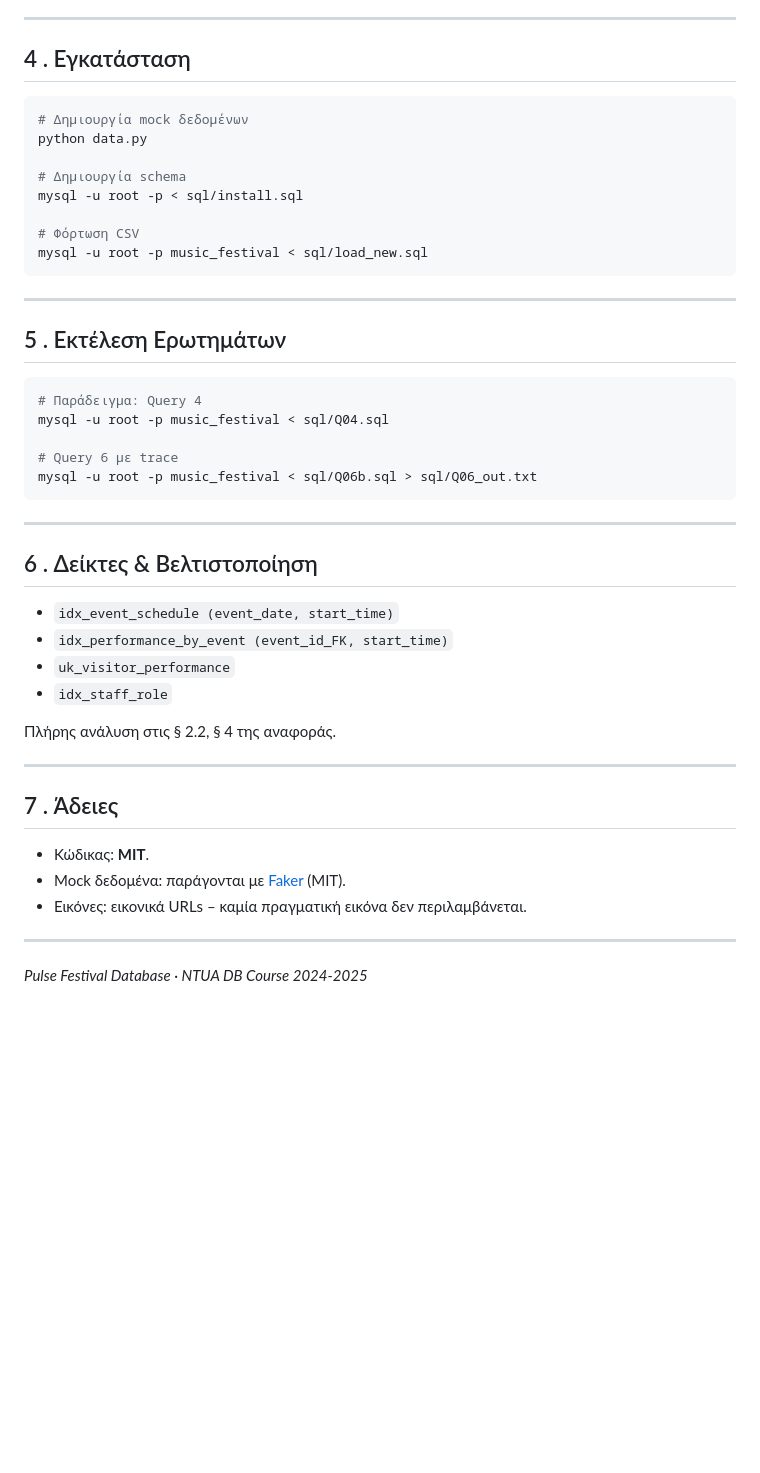
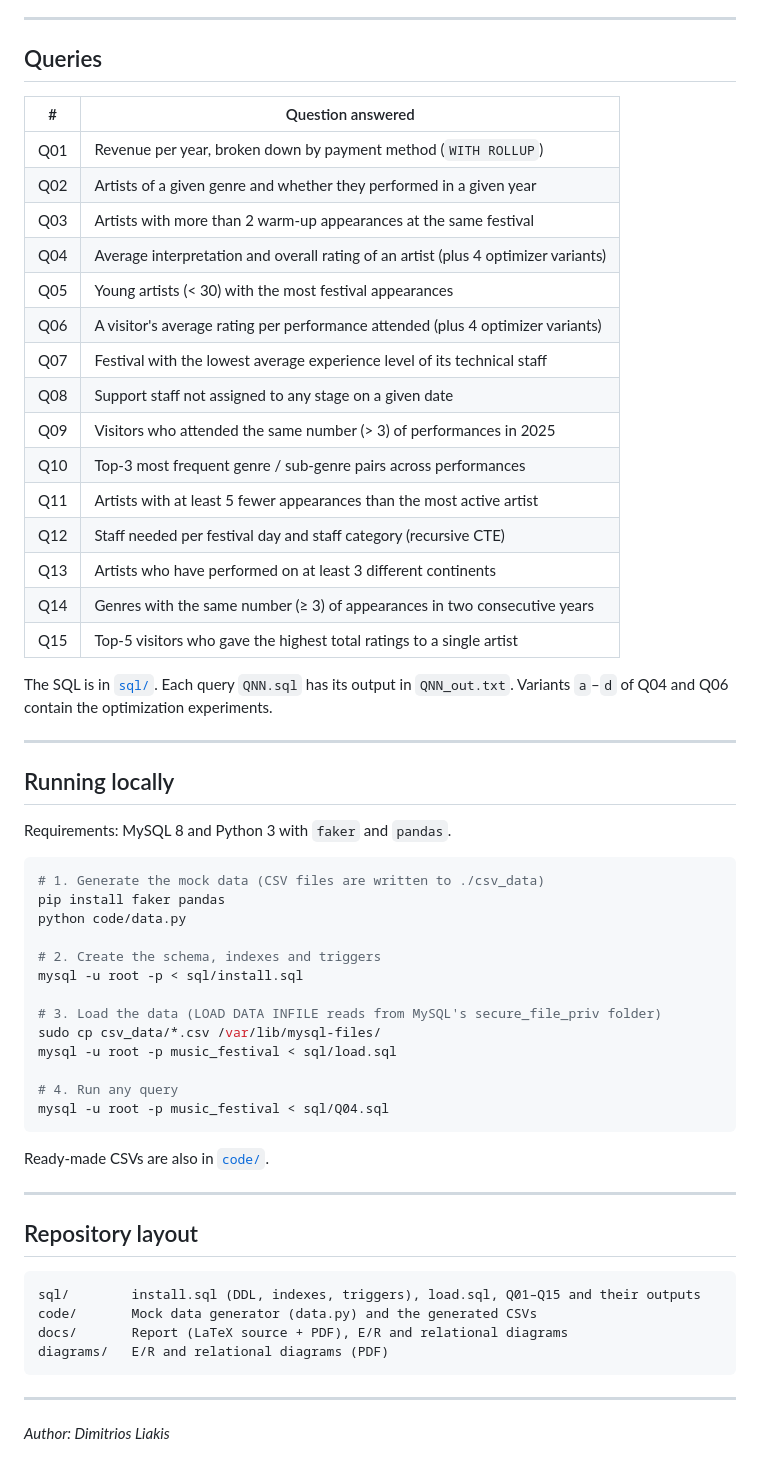
Before and after one commit to DimitriosLiakis/pulse-festival-database, a Markdown page: README.md, the part around one of its changes. GitHub-like rendering; blank space fills up the shorter version.

````diff
--- a/README.md
+++ b/README.md
@@ -49,50 +54,63 @@
 
 ---
 
-## 4 . Εγκατάσταση
+## Queries
+
+| # | Question answered |
+|---|---|
+| Q01 | Revenue per year, broken down by payment method (`WITH ROLLUP`) |
+| Q02 | Artists of a given genre and whether they performed in a given year |
+| Q03 | Artists with more than 2 warm-up appearances at the same festival |
+| Q04 | Average interpretation and overall rating of an artist (plus 4 optimizer variants) |
+| Q05 | Young artists (< 30) with the most festival appearances |
+| Q06 | A visitor's average rating per performance attended (plus 4 optimizer variants) |
+| Q07 | Festival with the lowest average experience level of its technical staff |
+| Q08 | Support staff not assigned to any stage on a given date |
+| Q09 | Visitors who attended the same number (> 3) of performances in 2025 |
+| Q10 | Top-3 most frequent genre / sub-genre pairs across performances |
+| Q11 | Artists with at least 5 fewer appearances than the most active artist |
+| Q12 | Staff needed per festival day and staff category (recursive CTE) |
+| Q13 | Artists who have performed on at least 3 different continents |
+| Q14 | Genres with the same number (≥ 3) of appearances in two consecutive years |
+| Q15 | Top-5 visitors who gave the highest total ratings to a single artist |
+
+The SQL is in [`sql/`](sql). Each query `QNN.sql` has its output in `QNN_out.txt`. Variants `a`–`d` of Q04 and Q06 contain the optimization experiments.
+
+---
+
+## Running locally
+
+Requirements: MySQL 8 and Python 3 with `faker` and `pandas`.
 
 ```bash
-# Δημιουργία mock δεδομένων
-python data.py
+# 1. Generate the mock data (CSV files are written to ./csv_data)
+pip install faker pandas
+python code/data.py
 
-# Δημιουργία schema
+# 2. Create the schema, indexes and triggers
 mysql -u root -p < sql/install.sql
 
-# Φόρτωση CSV
-mysql -u root -p music_festival < sql/load_new.sql
+# 3. Load the data (LOAD DATA INFILE reads from MySQL's secure_file_priv folder)
+sudo cp csv_data/*.csv /var/lib/mysql-files/
+mysql -u root -p music_festival < sql/load.sql
+
+# 4. Run any query
+mysql -u root -p music_festival < sql/Q04.sql
+```
+
+Ready-made CSVs are also in [`code/`](code).
+
+---
+
+## Repository layout
+
+```
+sql/        install.sql (DDL, indexes, triggers), load.sql, Q01–Q15 and their outputs
+code/       Mock data generator (data.py) and the generated CSVs
+docs/       Report (LaTeX source + PDF), E/R and relational diagrams
+diagrams/   E/R and relational diagrams (PDF)
 ```
 
 ---
 
-## 5 . Εκτέλεση Ερωτημάτων
-
-```bash
-# Παράδειγμα: Query 4
-mysql -u root -p music_festival < sql/Q04.sql
-
-# Query 6 με trace
-mysql -u root -p music_festival < sql/Q06b.sql > sql/Q06_out.txt
-```
-
----
-
-## 6 . Δείκτες & Βελτιστοποίηση
-
-* `idx_event_schedule (event_date, start_time)`
-* `idx_performance_by_event (event_id_FK, start_time)`
-* `uk_visitor_performance`
-* `idx_staff_role`
-
-Πλήρης ανάλυση στις § 2.2, § 4 της αναφοράς.
-
----
-
-## 7 . Άδειες
-
-* Κώδικας: **MIT**.
-* Mock δεδομένα: παράγονται με [Faker](https://faker.readthedocs.io/) (MIT).
-* Εικόνες: εικονικά URLs – καμία πραγματική εικόνα δεν περιλαμβάνεται.
-
----
-
-*Pulse Festival Database · NTUA DB Course 2024‑2025*
+*Author: Dimitrios Liakis*
````
Also changed, not shown: other parts of README.md (+41 -36 lines).
